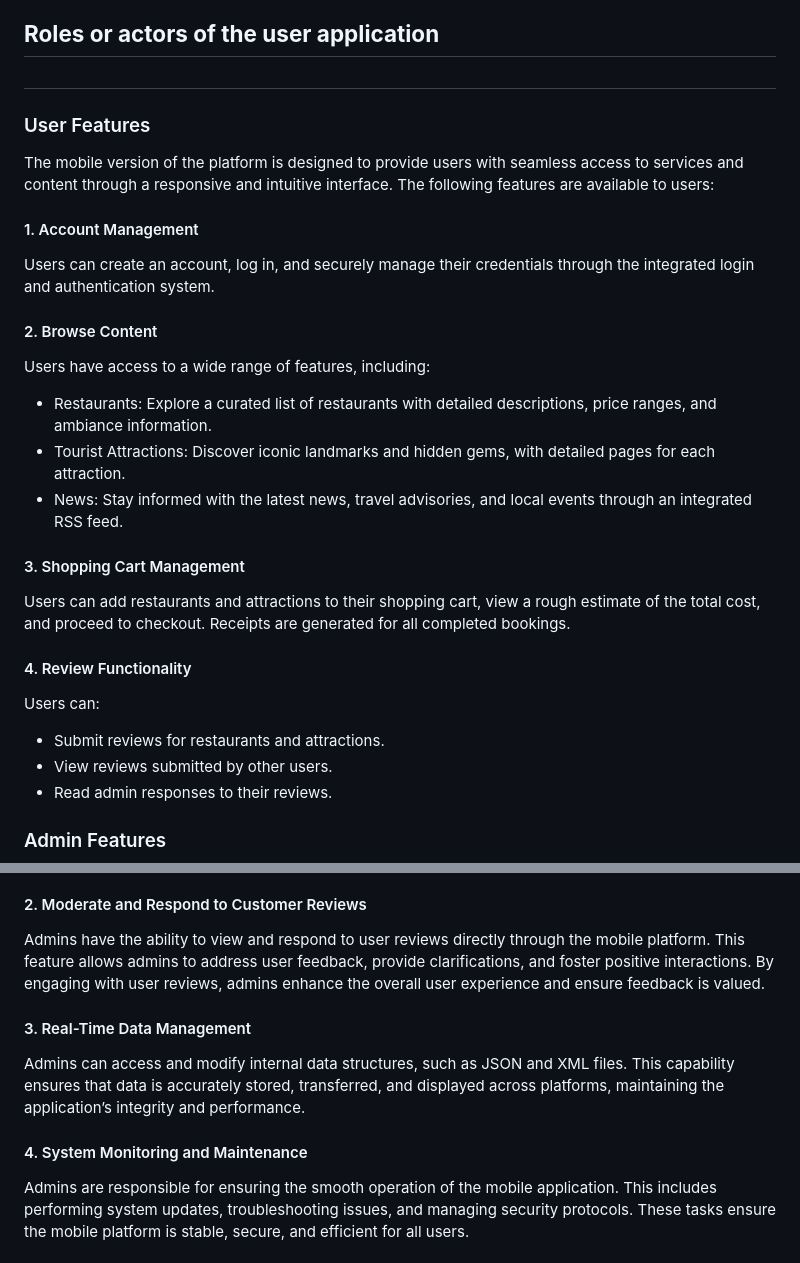
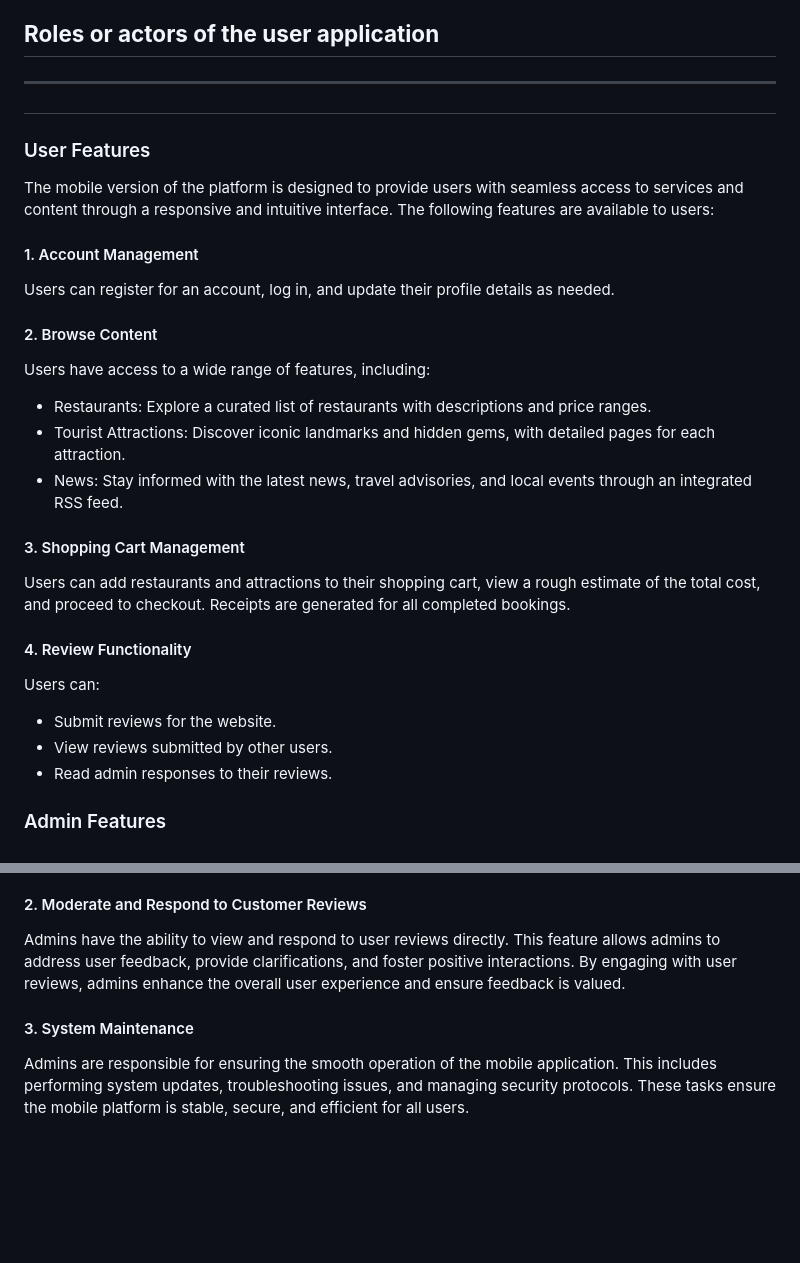
Before and after one commit to Wander-Scout/WanderScoutProject-Mobile, a Markdown page: README.md, 2 parts joined by grey strips. Drawn GitHub-style; blank space fills up the shorter version.

Commit message:
modify user roles

```diff
--- a/README.md
+++ b/README.md
@@ -42,17 +42,20 @@ Users can access local news, events, and travel advisories via an integrated RSS
 Users can manage cart items and complete bookings with receipts, synced across web and mobile apps. They can add either a restruant or a attraction and a rough price will be given to give an idea of what the cost would be.
 
 <h2><b>Roles or actors of the user application</b><h2>
+
+---
+
 <h3>User Features</h3>
 
 <p>The mobile version of the platform is designed to provide users with seamless access to services and content through a responsive and intuitive interface. The following features are available to users:</p>
 
 <h4>1. Account Management</h4>
-  <p>Users can create an account, log in, and securely manage their credentials through the integrated login and authentication system.</p>
+<p>Users can register for an account, log in, and update their profile details as needed.</p>
 
 <h4>2. Browse Content</h4>
 <p>Users have access to a wide range of features, including:</p>
 <ul>
-  <li>Restaurants: Explore a curated list of restaurants with detailed descriptions, price ranges, and ambiance information.</li>
+  <li>Restaurants: Explore a curated list of restaurants with descriptions and price ranges.</li>
   <li>Tourist Attractions: Discover iconic landmarks and hidden gems, with detailed pages for each attraction.</li>
   <li>News: Stay informed with the latest news, travel advisories, and local events through an integrated RSS feed.</li>
 </ul>
@@ -63,7 +66,7 @@ Users can manage cart items and complete bookings with receipts, synced across w
 <h4>4. Review Functionality</h4>
 <p>Users can:</p>
 <ul>
-  <li>Submit reviews for restaurants and attractions.</li>
+  <li>Submit reviews for the website.</li>
   <li>View reviews submitted by other users.</li>
   <li>Read admin responses to their reviews.</li>
 </ul>
@@ -76,12 +79,9 @@ Users can manage cart items and complete bookings with receipts, synced across w
 <p>Admins can add, edit, or delete platform content, including news articles, restaurant details, and tourist attractions. Any updates made by admins are reflected seamlessly on both the web and mobile applications, ensuring that users have access to accurate and consistent information.</p>
 
 <h4>2. Moderate and Respond to Customer Reviews</h4>
-<p>Admins have the ability to view and respond to user reviews directly through the mobile platform. This feature allows admins to address user feedback, provide clarifications, and foster positive interactions. By engaging with user reviews, admins enhance the overall user experience and ensure feedback is valued.</p>
+<p>Admins have the ability to view and respond to user reviews directly. This feature allows admins to address user feedback, provide clarifications, and foster positive interactions. By engaging with user reviews, admins enhance the overall user experience and ensure feedback is valued.</p>
 
-<h4>3. Real-Time Data Management</h4>
-<p>Admins can access and modify internal data structures, such as JSON and XML files. This capability ensures that data is accurately stored, transferred, and displayed across platforms, maintaining the application’s integrity and performance.</p>
-
-<h4>4. System Monitoring and Maintenance</h4>
+<h4>3. System Maintenance</h4>
 <p>Admins are responsible for ensuring the smooth operation of the mobile application. This includes performing system updates, troubleshooting issues, and managing security protocols. These tasks ensure the mobile platform is stable, secure, and efficient for all users.</p>
 
 <h2><b>Integration with the web service to connect to the web application created in the midterm project</b></h2>
```
